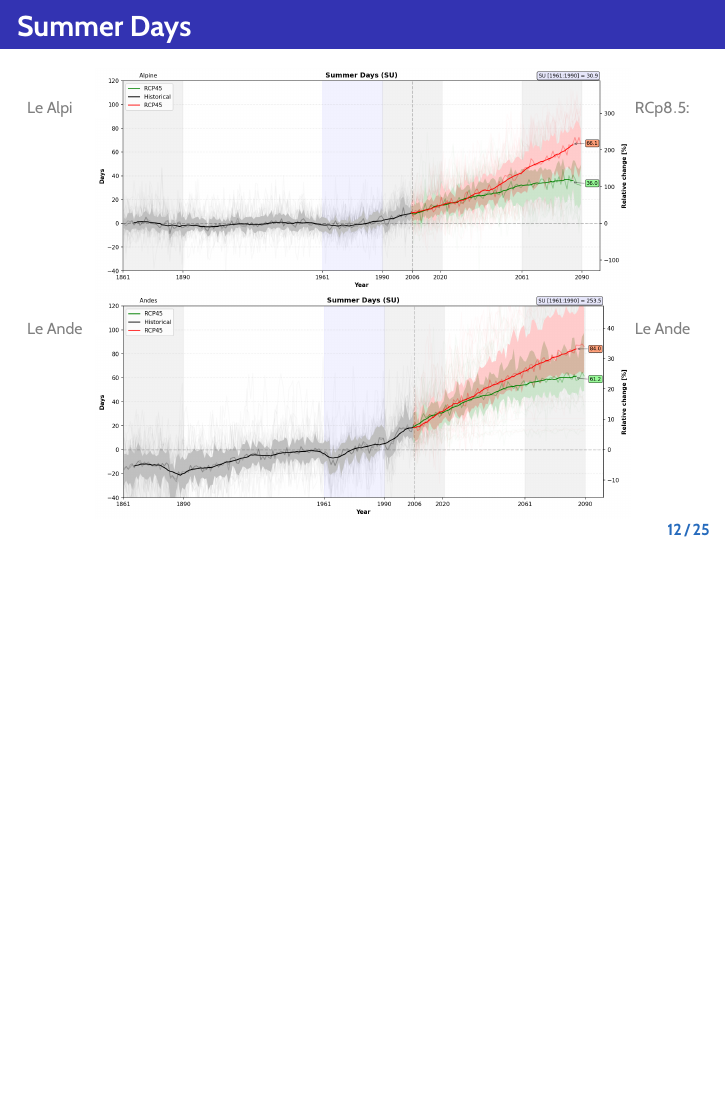
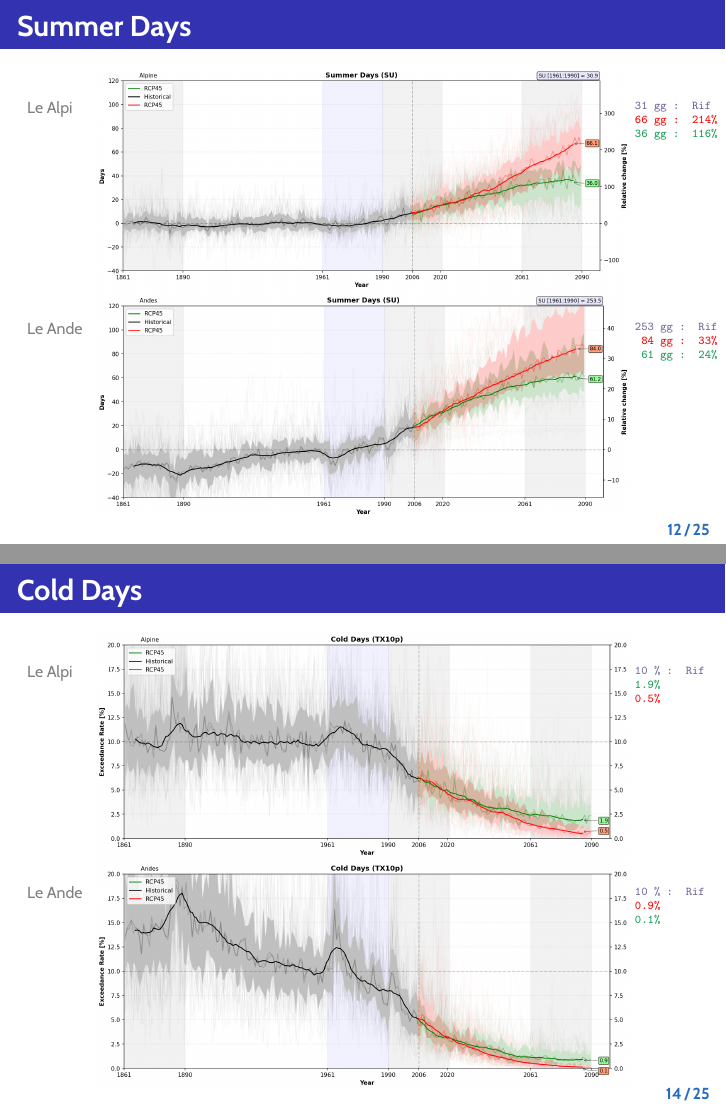
Before and after one commit to dandreaquintero/presentation, LaTeX slides (presentation.tex, which reads risultati.tex): page 42 of 77 before the commit and pages 42 and 44 of 77 after it, the two joined at a grey line, the shorter picture padded with empty space. Compiled offline with pdfLaTeX.

Commit message:
Add values to the rigth of graphs

```diff
--- a/risultati.tex
+++ b/risultati.tex
@@ -25,15 +25,19 @@
 }
 
 
-{ \scriptsize
-  \begin{textblock}{1.8}(14,3)
-     {\color{gray} RCp$8.5$: }
+{ \tiny
+  \begin{textblock}{3}(14,3)
+     {\color{CadetBlue}   \texttt{31 gg : Rif}} \\
+     {\color{red}         \texttt{66 gg : 214\% }}\\
+     {\color{ForestGreen} \texttt{36 gg : 116\% }}
   \end{textblock}
 }
 
-{ \scriptsize
-  \begin{textblock}{1.8}(14,9.5)
-     {\color{gray} Le Ande}
+{ \tiny
+  \begin{textblock}{3}(14,9.5)
+     {\color{CadetBlue}   \texttt{253 gg : Rif}} \\
+     {\color{red}         \texttt{ 84 gg : 33\% }} \\
+     {\color{ForestGreen} \texttt{ 61 gg : 24\%  }}
   \end{textblock}
 }
 
@@ -76,6 +80,22 @@
   \scriptsize
   \begin{textblock}{1.8}(0.6,9.5)
      {\color{gray} Le Ande}
+  \end{textblock}
+}
+
+{ \tiny
+  \begin{textblock}{3}(14,3)
+     {\color{CadetBlue}  \texttt{10 \% : Rif}} \\
+     {\color{ForestGreen}\texttt{1.9\%}} \\
+     {\color{red}        \texttt{0.5\%}}
+  \end{textblock}
+}
+
+{ \tiny
+  \begin{textblock}{3}(14,9.5)
+     {\color{CadetBlue}   \texttt{10 \% : Rif}} \\
+     {\color{red}         \texttt{0.9\%}} \\
+     {\color{ForestGreen} \texttt{0.1\%}}
   \end{textblock}
 }
 
```
